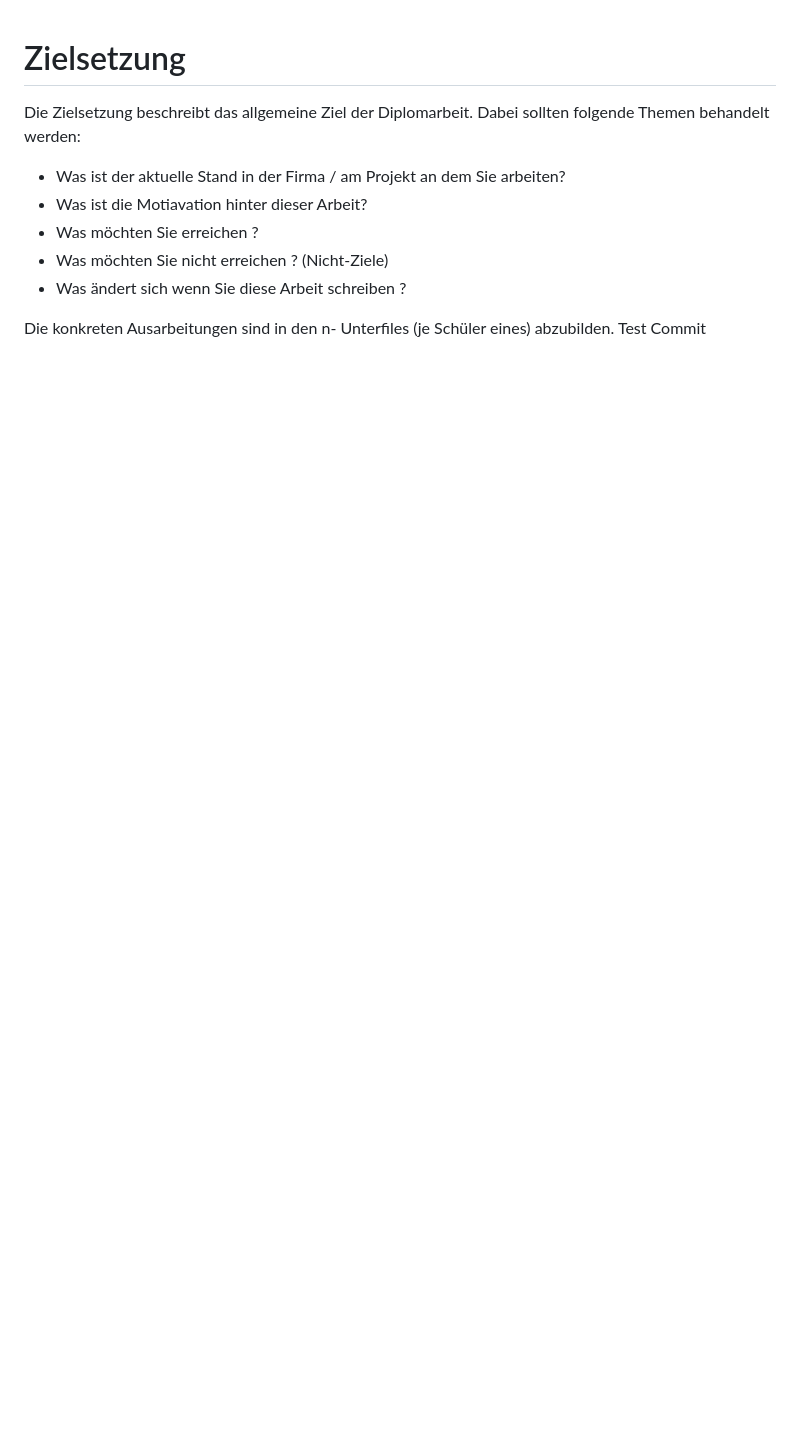
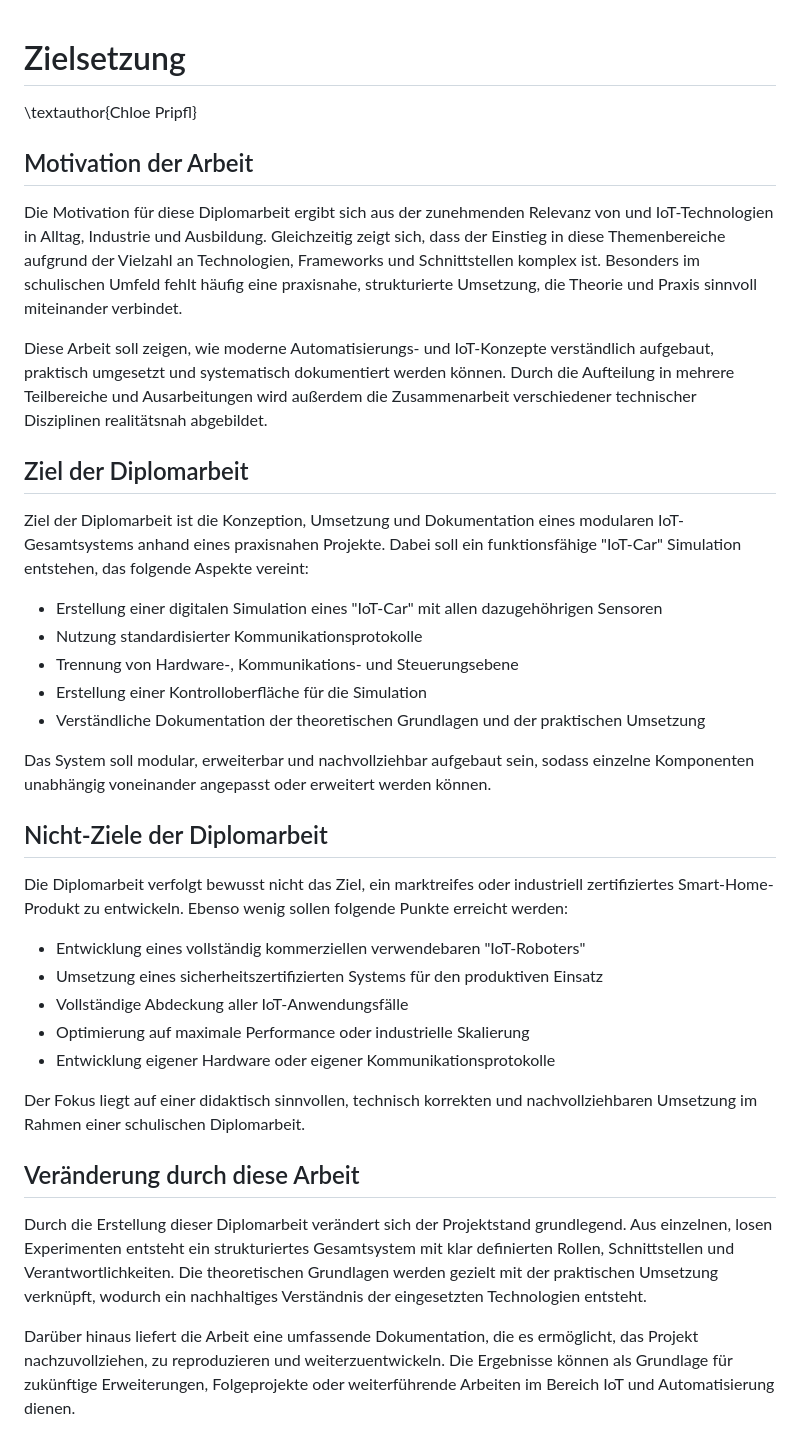
Before and after one commit to KaiPrf/IoT-Car-DA, a Markdown page: Diplomarbeit/20-zielsetzung.md, the part around the change. Rendered like a GitHub page; blank space fills up the shorter version.

Commit message:
Erster Draft von Einleitung, Zielsetzung und Ausarbeitung mit der geupdateten Aufgabenstellung

```diff
--- a/Diplomarbeit/20-zielsetzung.md
+++ b/Diplomarbeit/20-zielsetzung.md
@@ -1,11 +1,49 @@
 # Zielsetzung
-Die Zielsetzung beschreibt das allgemeine Ziel der Diplomarbeit. Dabei sollten folgende Themen behandelt werden:
+\textauthor{Chloe Pripfl}
 
-* Was ist der aktuelle Stand in der Firma / am Projekt an dem Sie arbeiten?
-* Was ist die Motiavation hinter dieser Arbeit?
-* Was möchten Sie erreichen ?
-* Was möchten Sie nicht erreichen ? (Nicht-Ziele)
-* Was ändert sich wenn Sie diese Arbeit schreiben ?
 
-Die konkreten Ausarbeitungen sind in den n- Unterfiles (je Schüler eines) abzubilden.
-Test Commit
+
+
+
+
+
+## Motivation der Arbeit
+
+Die Motivation für diese Diplomarbeit ergibt sich aus der zunehmenden Relevanz von und IoT-Technologien in Alltag, Industrie und Ausbildung. Gleichzeitig zeigt sich, dass der Einstieg in diese Themenbereiche aufgrund der Vielzahl an Technologien, Frameworks und Schnittstellen komplex ist. Besonders im schulischen Umfeld fehlt häufig eine praxisnahe, strukturierte Umsetzung, die Theorie und Praxis sinnvoll miteinander verbindet.
+
+Diese Arbeit soll zeigen, wie moderne Automatisierungs- und IoT-Konzepte verständlich aufgebaut, praktisch umgesetzt und systematisch dokumentiert werden können. Durch die Aufteilung in mehrere Teilbereiche und Ausarbeitungen wird außerdem die Zusammenarbeit verschiedener technischer Disziplinen realitätsnah abgebildet.
+
+
+## Ziel der Diplomarbeit
+
+Ziel der Diplomarbeit ist die Konzeption, Umsetzung und Dokumentation eines modularen IoT-Gesamtsystems anhand eines praxisnahen Projekte. Dabei soll ein funktionsfähige "IoT-Car" Simulation entstehen, das folgende Aspekte vereint:
+
+- Erstellung einer digitalen Simulation eines "IoT-Car" mit allen dazugehöhrigen Sensoren
+- Nutzung standardisierter Kommunikationsprotokolle
+- Trennung von Hardware-, Kommunikations- und Steuerungsebene
+- Erstellung einer Kontrolloberfläche für die Simulation
+- Verständliche Dokumentation der theoretischen Grundlagen und der praktischen Umsetzung
+
+Das System soll modular, erweiterbar und nachvollziehbar aufgebaut sein, sodass einzelne Komponenten unabhängig voneinander angepasst oder erweitert werden können.
+
+
+
+## Nicht-Ziele der Diplomarbeit
+
+Die Diplomarbeit verfolgt bewusst nicht das Ziel, ein marktreifes oder industriell zertifiziertes Smart-Home-Produkt zu entwickeln. Ebenso wenig sollen folgende Punkte erreicht werden:
+
+- Entwicklung eines vollständig kommerziellen verwendebaren "IoT-Roboters"
+- Umsetzung eines sicherheitszertifizierten Systems für den produktiven Einsatz
+- Vollständige Abdeckung aller IoT-Anwendungsfälle
+- Optimierung auf maximale Performance oder industrielle Skalierung
+- Entwicklung eigener Hardware oder eigener Kommunikationsprotokolle
+
+Der Fokus liegt auf einer didaktisch sinnvollen, technisch korrekten und nachvollziehbaren Umsetzung im Rahmen einer schulischen Diplomarbeit.
+
+
+
+## Veränderung durch diese Arbeit
+
+Durch die Erstellung dieser Diplomarbeit verändert sich der Projektstand grundlegend. Aus einzelnen, losen Experimenten entsteht ein strukturiertes Gesamtsystem mit klar definierten Rollen, Schnittstellen und Verantwortlichkeiten. Die theoretischen Grundlagen werden gezielt mit der praktischen Umsetzung verknüpft, wodurch ein nachhaltiges Verständnis der eingesetzten Technologien entsteht.
+
+Darüber hinaus liefert die Arbeit eine umfassende Dokumentation, die es ermöglicht, das Projekt nachzuvollziehen, zu reproduzieren und weiterzuentwickeln. Die Ergebnisse können als Grundlage für zukünftige Erweiterungen, Folgeprojekte oder weiterführende Arbeiten im Bereich IoT und Automatisierung dienen.
```
Also changed, not shown: Diplomarbeit/10-einleitung.md (+11 -2 lines), Diplomarbeit/30-ausarbeitungen.md (+2 -47 lines), Diplomarbeit/img/anwendungsfalldiagramm.png (deleted), Diplomarbeit/img/graph.png (deleted), Diplomarbeit/img/iot_system.png (added), Diplomarbeit/img/projektorganisation.png (deleted), 2 other files.
